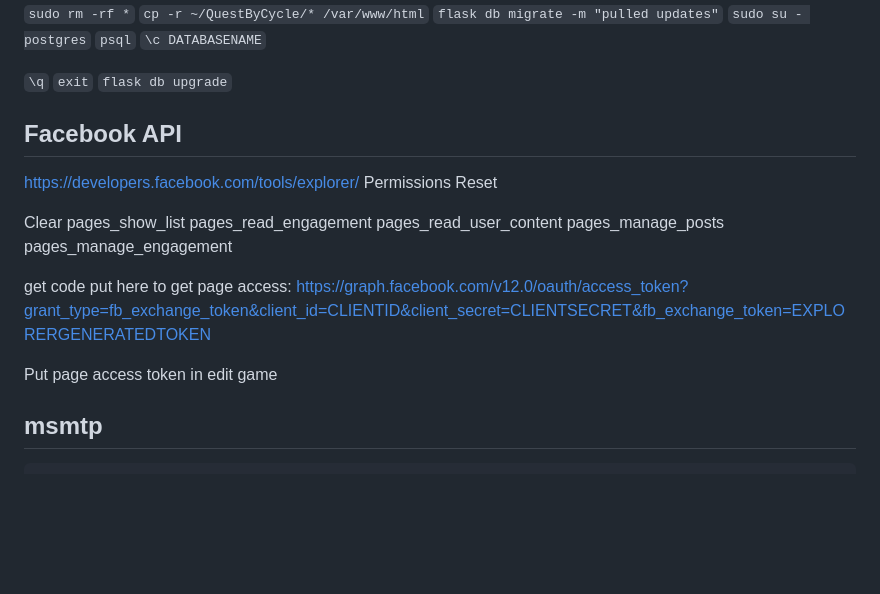
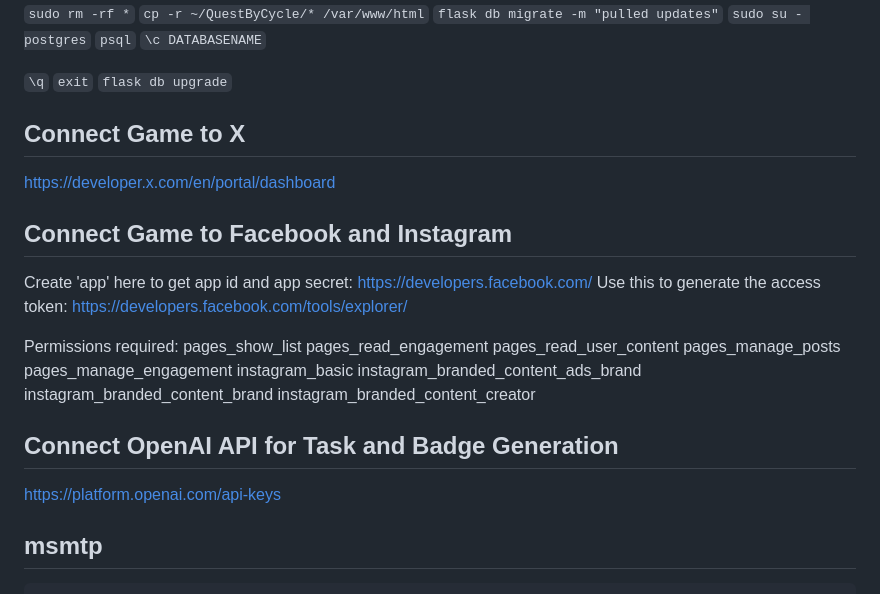
Before and after one commit to pnewstein/QuestByCycle, a Markdown page: README.md, the part around the change. Drawn GitHub-style; blank space fills up the shorter version.

Commit message:
update API guidelines

````diff
--- a/README.md
+++ b/README.md
@@ -137,23 +137,26 @@
 ```\q```
 ```exit```
 ```flask db upgrade```
+## Connect Game to X
+https://developer.x.com/en/portal/dashboard
 
-## Facebook API
-https://developers.facebook.com/tools/explorer/
-Permissions
-Reset
+## Connect Game to Facebook and Instagram
+Create 'app' here to get app id and app secret: https://developers.facebook.com/
+Use this to generate the access token: https://developers.facebook.com/tools/explorer/
 
-Clear
+Permissions required:
 pages_show_list
 pages_read_engagement
 pages_read_user_content
 pages_manage_posts
 pages_manage_engagement
+instagram_basic
+instagram_branded_content_ads_brand
+instagram_branded_content_brand
+instagram_branded_content_creator
 
-get code put here to get page access:
-https://graph.facebook.com/v12.0/oauth/access_token?grant_type=fb_exchange_token&client_id=CLIENTID&client_secret=CLIENTSECRET&fb_exchange_token=EXPLORERGENERATEDTOKEN
-
-Put page access token in edit game
+## Connect OpenAI API for Task and Badge Generation
+https://platform.openai.com/api-keys
 
 ## msmtp
 ```
````
